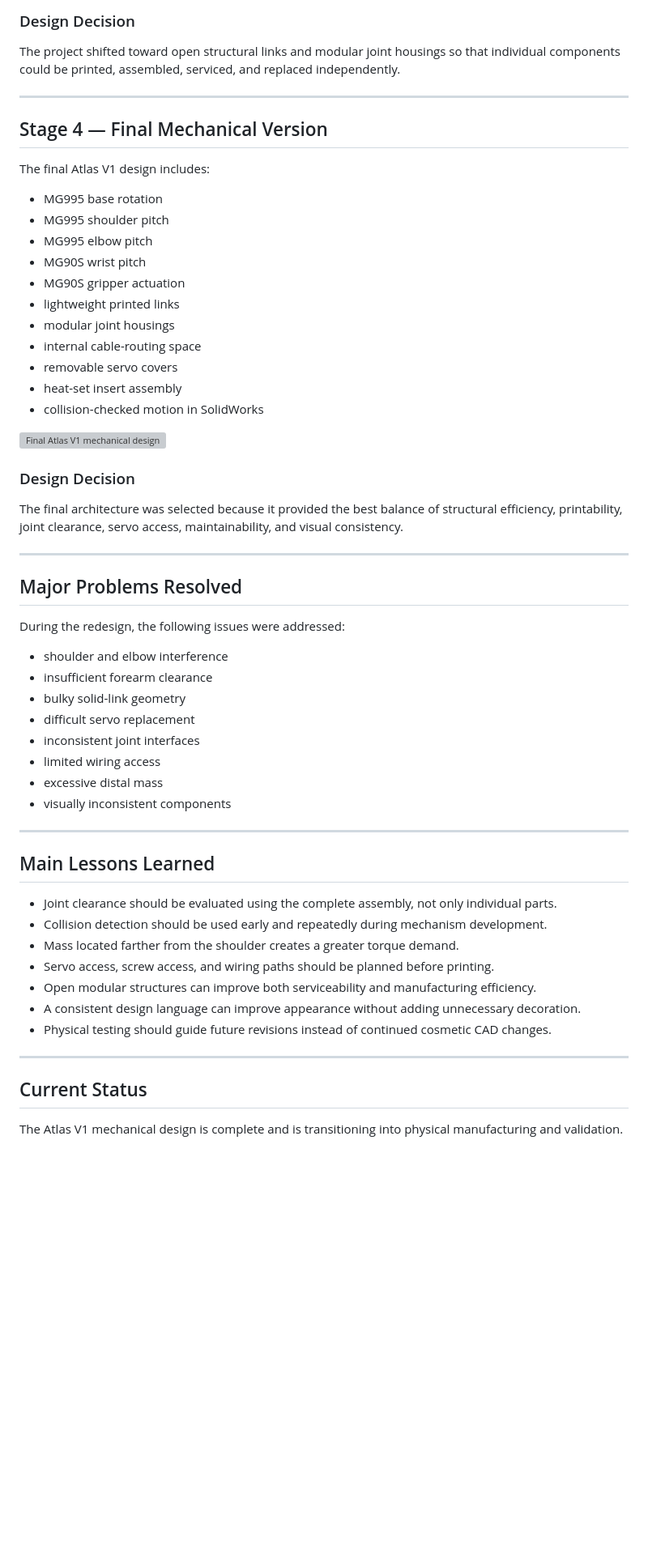
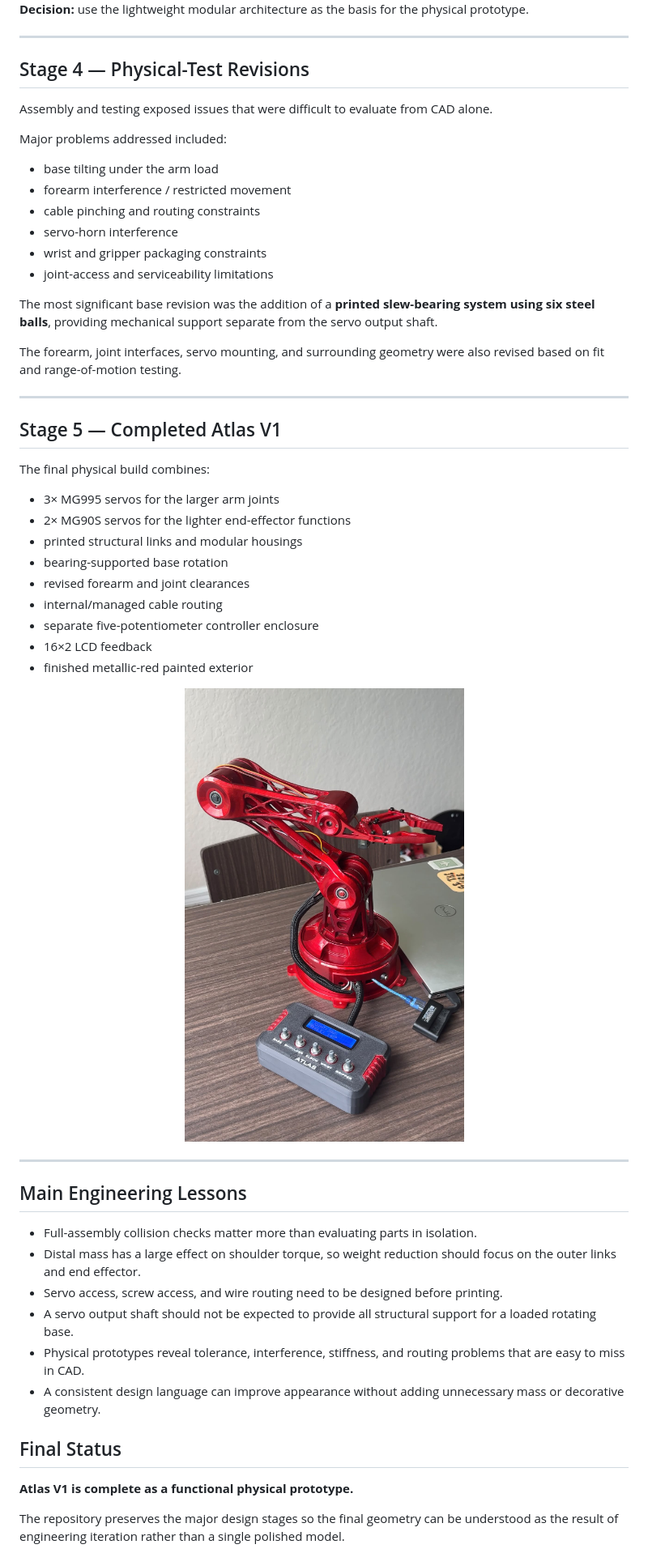
Before and after one commit to ethanTsui2/Project-Atlas, a Markdown page: Design-Evolution/README.md, the part around one of its changes. Shown at 81% size. Rendered like a GitHub page; blank space fills up the shorter version; grey boxes are pictures that could not be loaded.

Commit message:
Finalize Atlas design evolution documentation

```diff
--- a/Design-Evolution/README.md
+++ b/Design-Evolution/README.md
@@ -77,62 +62,59 @@ This redesign improved:
 
-### Design Decision
-
-The project shifted toward open structural links and modular joint housings so that individual components could be printed, assembled, serviced, and replaced independently.
+**Decision:** use the lightweight modular architecture as the basis for the physical prototype.
 
 ---
 
-## Stage 4 — Final Mechanical Version
+## Stage 4 — Physical-Test Revisions
 
-The final Atlas V1 design includes:
+Assembly and testing exposed issues that were difficult to evaluate from CAD alone.
 
-- MG995 base rotation
-- MG995 shoulder pitch
-- MG995 elbow pitch
-- MG90S wrist pitch
-- MG90S gripper actuation
-- lightweight printed links
-- modular joint housings
-- internal cable-routing space
-- removable servo covers
-- heat-set insert assembly
-- collision-checked motion in SolidWorks
+Major problems addressed included:
 
-<img width="1077" height="847" alt="Final Atlas V1 mechanical design" src="https://github.com/user-attachments/assets/51e784d5-3f1b-4026-94e4-5e26c6f9fb96" />
+- base tilting under the arm load
+- forearm interference / restricted movement
+- cable pinching and routing constraints
+- servo-horn interference
+- wrist and gripper packaging constraints
+- joint-access and serviceability limitations
 
-### Design Decision
+The most significant base revision was the addition of a **printed slew-bearing system using six steel balls**, providing mechanical support separate from the servo output shaft.
 
-The final architecture was selected because it provided the best balance of structural efficiency, printability, joint clearance, servo access, maintainability, and visual consistency.
+The forearm, joint interfaces, servo mounting, and surrounding geometry were also revised based on fit and range-of-motion testing.
 
 ---
 
-## Major Problems Resolved
+## Stage 5 — Completed Atlas V1
 
-During the redesign, the following issues were addressed:
+The final physical build combines:
 
-- shoulder and elbow interference
-- insufficient forearm clearance
-- bulky solid-link geometry
-- difficult servo replacement
-- inconsistent joint interfaces
-- limited wiring access
-- excessive distal mass
-- visually inconsistent components
+- 3× MG995 servos for the larger arm joints
+- 2× MG90S servos for the lighter end-effector functions
+- printed structural links and modular housings
+- bearing-supported base rotation
+- revised forearm and joint clearances
+- internal/managed cable routing
+- separate five-potentiometer controller enclosure
+- 16×2 LCD feedback
+- finished metallic-red painted exterior
+
+<p align="center">
+  <img src="../docs/assets/atlas-photo.jpeg" alt="Completed Project Atlas V1" width="720">
+</p>
 
 ---
 
-## Main Lessons Learned
+## Main Engineering Lessons
 
-- Joint clearance should be evaluated using the complete assembly, not only individual parts.
-- Collision detection should be used early and repeatedly during mechanism development.
-- Mass located farther from the shoulder creates a greater torque demand.
-- Servo access, screw access, and wiring paths should be planned before printing.
-- Open modular structures can improve both serviceability and manufacturing efficiency.
-- A consistent design language can improve appearance without adding unnecessary decoration.
-- Physical testing should guide future revisions instead of continued cosmetic CAD changes.
+- Full-assembly collision checks matter more than evaluating parts in isolation.
+- Distal mass has a large effect on shoulder torque, so weight reduction should focus on the outer links and end effector.
+- Servo access, screw access, and wire routing need to be designed before printing.
+- A servo output shaft should not be expected to provide all structural support for a loaded rotating base.
+- Physical prototypes reveal tolerance, interference, stiffness, and routing problems that are easy to miss in CAD.
+- A consistent design language can improve appearance without adding unnecessary mass or decorative geometry.
 
----
+## Final Status
 
-## Current Status
+**Atlas V1 is complete as a functional physical prototype.**
 
-The Atlas V1 mechanical design is complete and is transitioning into physical manufacturing and validation.
+The repository preserves the major design stages so the final geometry can be understood as the result of engineering iteration rather than a single polished model.
 
```
Also changed, not shown: other parts of Design-Evolution/README.md (+23 -47 lines).
